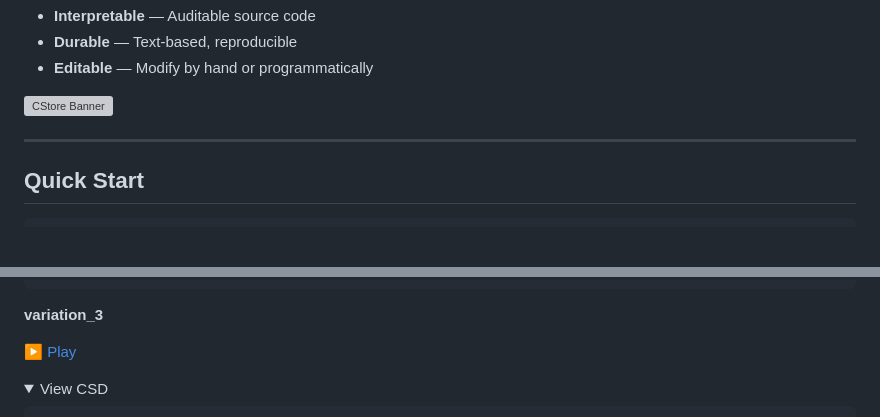
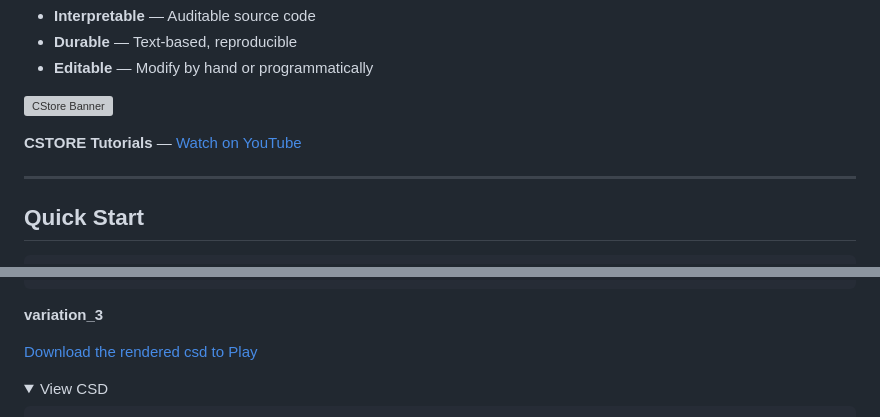
Before and after one commit to CharlieSL1/CStore, a Markdown page: README.md, 2 parts joined by grey strips. Rendered like a GitHub page; folded sections open; blank space fills up the shorter version; grey boxes are pictures that could not be loaded.

```diff
--- a/README.md
+++ b/README.md
@@ -17,6 +17,8 @@ Instead of generating audio directly, CStore generates **Csound project files (.
 - **Editable** — Modify by hand or programmatically
 
 ![CStore Banner](media/CStore.gif)
+
+**CSTORE Tutorials** — [Watch on YouTube](https://youtu.be/RUQYTY4D2fI)
 
 ---
 
@@ -275,7 +277,7 @@ e
 
 **variation_3**
 
-[▶ Play](https://github.com/CharlieSL1/CStore/raw/main/ref%20output/variation_3.mp3)
+[Download the rendered csd to Play](https://github.com/CharlieSL1/CStore/raw/main/ref%20output/variation_3.mp3)
 
 <details>
 <summary>View CSD</summary>
```
Also changed, not shown: other parts of README.md (+7 -7 lines).
